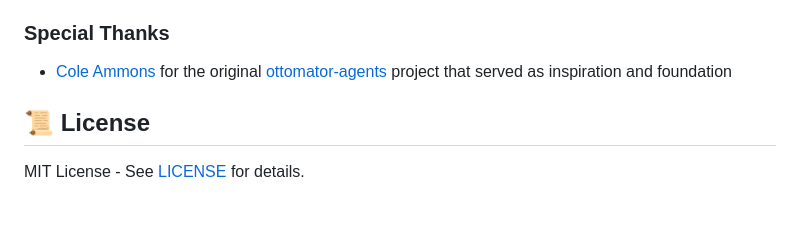
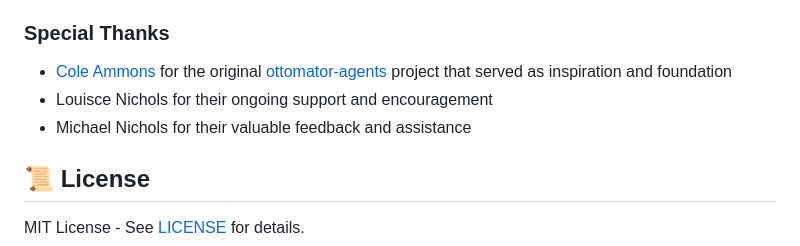
Before and after one commit to Shawn5cents/Texty, a Markdown page: README.md, the part around the change. Drawn GitHub-style; blank space fills up the shorter version.

Commit message:
Added Louisce Nichols and Michael Nichols to Special Thanks section

```diff
--- a/README.md
+++ b/README.md
@@ -83,6 +83,8 @@ Nichols-AI-Agents/
 
 ### Special Thanks
 - [Cole Ammons](https://github.com/coleam00) for the original [ottomator-agents](https://github.com/coleam00/ottomator-agents) project that served as inspiration and foundation
+- Louisce Nichols for their ongoing support and encouragement
+- Michael Nichols for their valuable feedback and assistance
 
 ## 📜 License
 
```
